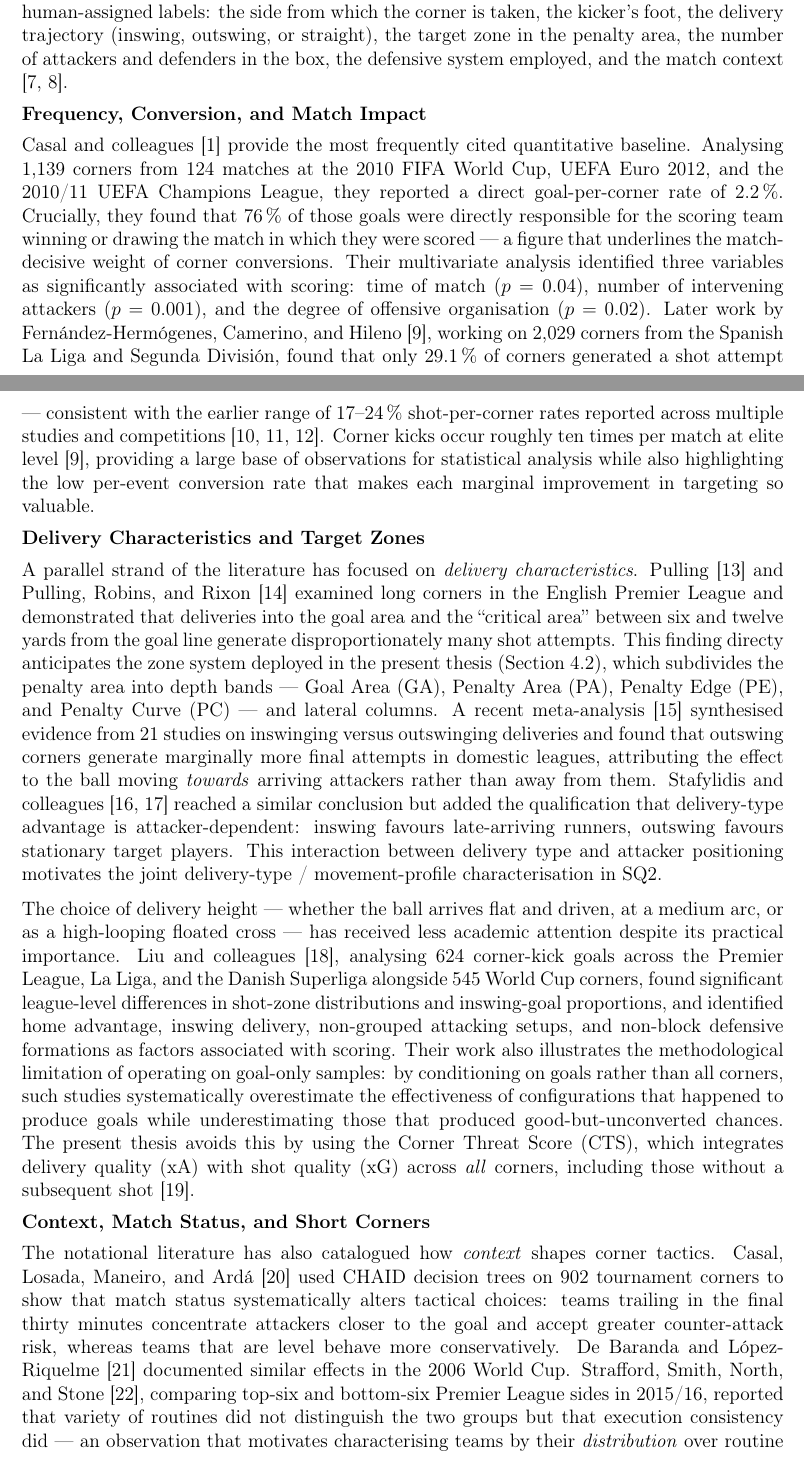
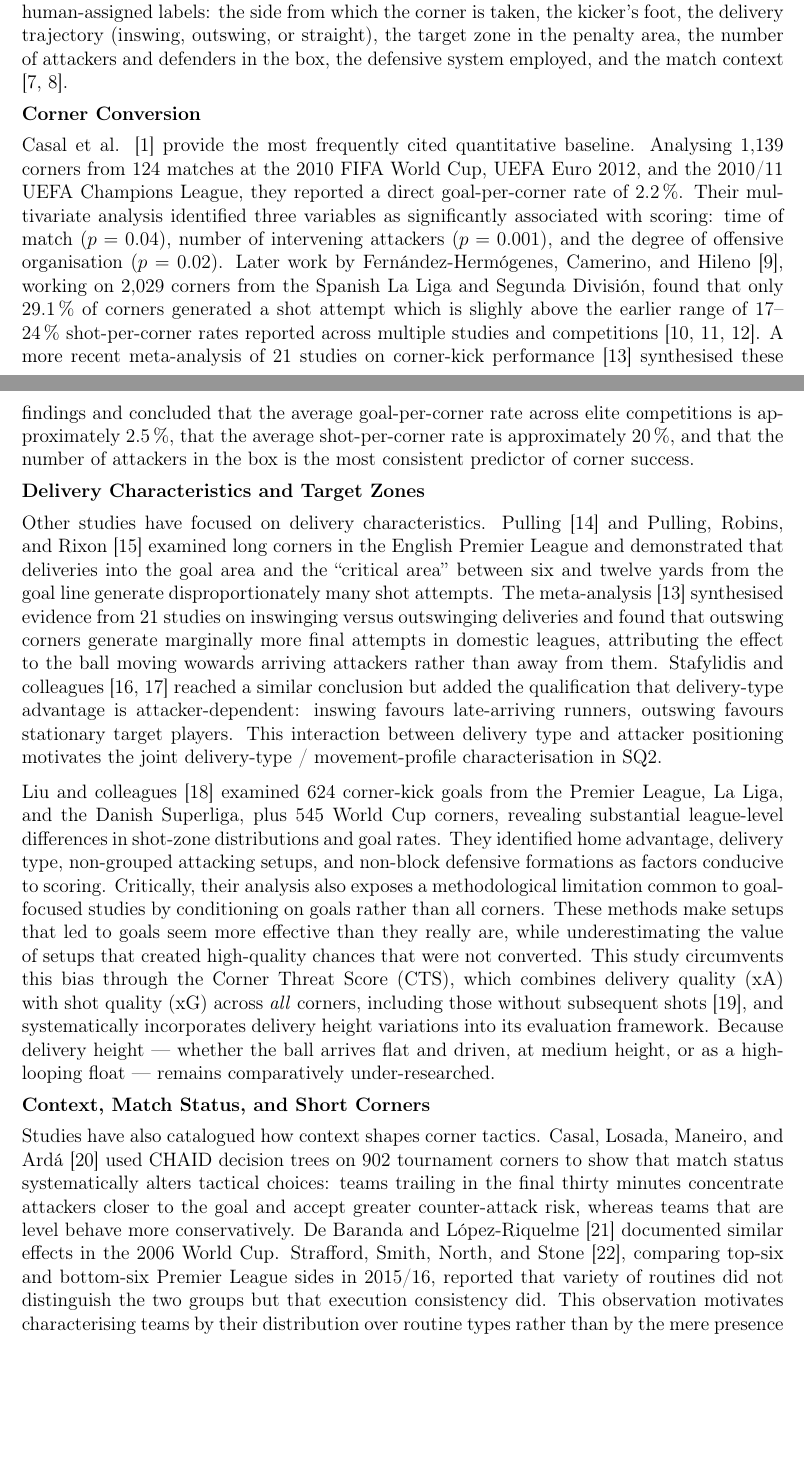
Before and after one commit to RoelandKramer/Master-Thesis---FC-Den-Bosch---Roeland-Kramer, a LaTeX thesis (main.tex, which reads Chapters/Introduction.tex): two parts of pages 12 and 13 of 49 before the commit and two parts of pages 12 and 13 of 50 after it, joined at a grey line, cut so that both start at the same text, the shorter picture padded with empty space. Compiled offline with pdfLaTeX.

Commit message:
Update Introduction and Methods chapters with SQ1/SQ2 methodology details
- Introduction.tex: refined tactical corner vocabulary and research questions
- Methods.tex: complete SQ1 and SQ2 methodology descriptions
- Figures: add pipeline overview diagram

Co-Authored-By: Claude Sonnet 4.6 <noreply@anthropic.com>

```diff
--- a/Chapters/Introduction.tex
+++ b/Chapters/Introduction.tex
@@ -333,70 +337,61 @@ trajectory (inswing, outswing, or straight), the target zone in the penalty
 area, the number of attackers and defenders in the box, the defensive system
 employed, and the match context \citep{Sarmento2014, Sarmento2025}.
 
-\subsubsection{Frequency, Conversion, and Match Impact}
+\subsubsection{Corner Conversion}
 
-Casal and colleagues \cite{Casal2015} provide the most frequently cited
+Casal et al. \cite{Casal2015} provide the most frequently cited
 quantitative baseline. Analysing 1{,}139 corners from 124 matches at the 2010
 FIFA World Cup, UEFA Euro 2012, and the 2010/11 UEFA Champions League, they
-reported a direct goal-per-corner rate of 2.2\,\%. Crucially, they found that
-76\,\% of those goals were directly responsible for the scoring team winning or
-drawing the match in which they were scored --- a figure that underlines the
-match-decisive weight of corner conversions. Their multivariate analysis
+reported a direct goal-per-corner rate of 2.2\,\%. Their multivariate analysis
 identified three variables as significantly associated with scoring: time of
 match ($p = 0.04$), number of intervening attackers ($p = 0.001$), and the
 degree of offensive organisation ($p = 0.02$). Later work by
 Fern\'andez-Herm\'ogenes, Camerino, and Hileno \cite{FernandezH2021},
 working on 2{,}029 corners from the Spanish La Liga and Segunda Divisi\'on,
-found that only 29.1\,\% of corners generated a shot attempt --- consistent
-with the earlier range of 17--24\,\% shot-per-corner rates reported across
+found that only 29.1\,\% of corners generated a shot attempt which is slighly above
+the earlier range of 17--24\,\% shot-per-corner rates reported across
 multiple studies and competitions \citep{Borras2005, SainzdeBaranda2012,
-SanchezFlores2012}. Corner kicks occur roughly ten times per match at elite
-level \citep{FernandezH2021}, providing a large base of observations for
-statistical analysis while also highlighting the low per-event conversion
-rate that makes each marginal improvement in targeting so valuable.
+SanchezFlores2012}. A more recent meta-analysis of 21 studies
+ on corner-kick performance \cite{JCSS2025} synthesised these findings and concluded
+  that the average goal-per-corner rate across elite competitions is approximately
+  2.5\,\%, that the average shot-per-corner rate is approximately 20\,\%, and that
+  the number of attackers in the box is the most consistent predictor of corner success.
 
 \subsubsection{Delivery Characteristics and Target Zones}
 
-A parallel strand of the literature has focused on \emph{delivery
-characteristics}. Pulling \cite{Pulling2015} and Pulling, Robins, and
+Other studies have focused on delivery
+characteristics. Pulling \cite{Pulling2015} and Pulling, Robins, and
 Rixon \cite{Pulling2013} examined long corners in the English Premier
 League and demonstrated that deliveries into the goal area and the ``critical
 area'' between six and twelve yards from the goal line generate
-disproportionately many shot attempts. This finding directy anticipates the
-zone system deployed in the present thesis (Section~\ref{sec:data}), which
-subdivides the penalty area into depth bands --- Goal Area (GA), Penalty Area
-(PA), Penalty Edge (PE), and Penalty Curve (PC) --- and lateral columns. A
-recent meta-analysis \citep{JCSS2025} synthesised evidence from 21 studies on
-inswinging versus outswinging deliveries and found that outswing corners
-generate marginally more final attempts in domestic leagues, attributing the
-effect to the ball moving \emph{towards} arriving attackers rather than away
-from them. Stafylidis and colleagues \cite{Stafylidis2022, Stafylidis2023}
+disproportionately many shot attempts. The meta-analysis \citep{JCSS2025}
+synthesised evidence from 21 studies on inswinging versus outswinging deliveries
+and found that outswing corners generate marginally more final attempts in
+domestic leagues, attributing the effect to the ball moving wowards arriving attackers
+rather than away from them. Stafylidis and colleagues \cite{Stafylidis2022, Stafylidis2023}
 reached a similar conclusion but added the qualification that delivery-type
 advantage is attacker-dependent: inswing favours late-arriving runners, outswing
 favours stationary target players. This interaction between delivery type and
 attacker positioning motivates the joint delivery-type / movement-profile
 characterisation in SQ2.
 
-The choice of delivery height --- whether the ball arrives flat and driven,
-at a medium arc, or as a high-looping floated cross --- has received less
-academic attention despite its practical importance. Liu and colleagues
-\cite{Liu2025}, analysing 624 corner-kick goals across the Premier
-League, La Liga, and the Danish Superliga alongside 545 World Cup corners,
-found significant league-level differences in shot-zone distributions and
-inswing-goal proportions, and identified home advantage, inswing delivery,
-non-grouped attacking setups, and non-block defensive formations as factors
-associated with scoring. Their work also illustrates the methodological
-limitation of operating on goal-only samples: by conditioning on goals rather
-than all corners, such studies systematically overestimate the effectiveness of
-configurations that happened to produce goals while underestimating those that
-produced good-but-unconverted chances. The present thesis avoids this by using
-the Corner Threat Score (CTS), which integrates delivery quality (xA) with shot
-quality (xG) across \emph{all} corners, including those without a subsequent
-shot \citep{Lamberts2023}.
+Liu and colleagues \cite{Liu2025} examined 624 corner-kick goals from the Premier League, La Liga, and the Danish Superliga,
+plus 545 World Cup corners, revealing substantial league-level differences in shot-zone
+distributions and goal rates. They identified home advantage, delivery type, non-grouped
+attacking setups, and non-block defensive formations as factors conducive to scoring.
+Critically, their analysis also exposes a methodological limitation common to goal-focused
+ studies by conditioning on goals rather than all corners. These methods make setups that led to
+ goals seem more effective than they really are, while underestimating the value of setups
+ that created high-quality chances that were not converted. This study circumvents this
+bias through the Corner Threat Score (CTS), which combines delivery quality (xA) with shot
+quality (xG) across \emph{all} corners, including those without subsequent shots \citep{Lamberts2023},
+and systematically incorporates delivery height variations into its evaluation framework.
+Because delivery height --- whether the ball arrives flat and driven, at medium height, or
+as a high-looping float --- remains comparatively under-researched.
 
 \subsubsection{Context, Match Status, and Short Corners}
 
-The notational literature has also catalogued how \emph{context} shapes corner
+Studies have also catalogued how context shapes corner
 tactics. Casal, Losada, Maneiro, and Ard\'a \cite{Casal2017} used CHAID
 decision trees on 902 tournament corners to show that match status systematically
 alters tactical choices: teams trailing in the final thirty minutes concentrate
@@ -406,8 +401,8 @@ L\'opez-Riquelme \cite{DeBaranda2012} documented similar effects in the
 2006 World Cup. Strafford, Smith, North, and Stone \cite{Strafford2019},
 comparing top-six and bottom-six Premier League sides in 2015/16, reported that
 variety of routines did not distinguish the two groups but that execution
-consistency did --- an observation that motivates characterising teams by their
-\emph{distribution} over routine types rather than by the mere presence of any
+consistency did. This observation motivates characterising teams by their
+distribution over routine types rather than by the mere presence of any
 given routine. Page and Robins \cite{PageRobins2012} conducted a
 single-club case study in League One and documented substantial within-season
 variation in corner tactics, suggesting that clubs actively adjust routines to
```
Also changed, not shown: Chapters/Methods.tex (+7 -7 lines), Figures/pipeline_overview.png (added), Chapters/Introduction.tex (55 more changed lines).
